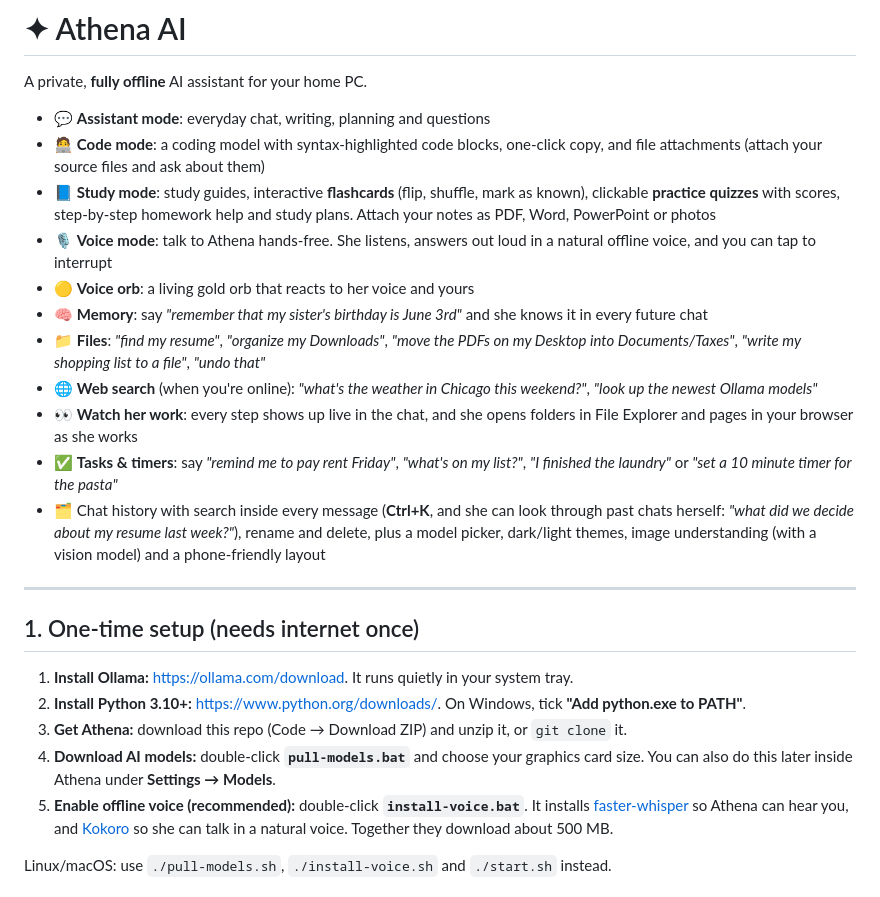
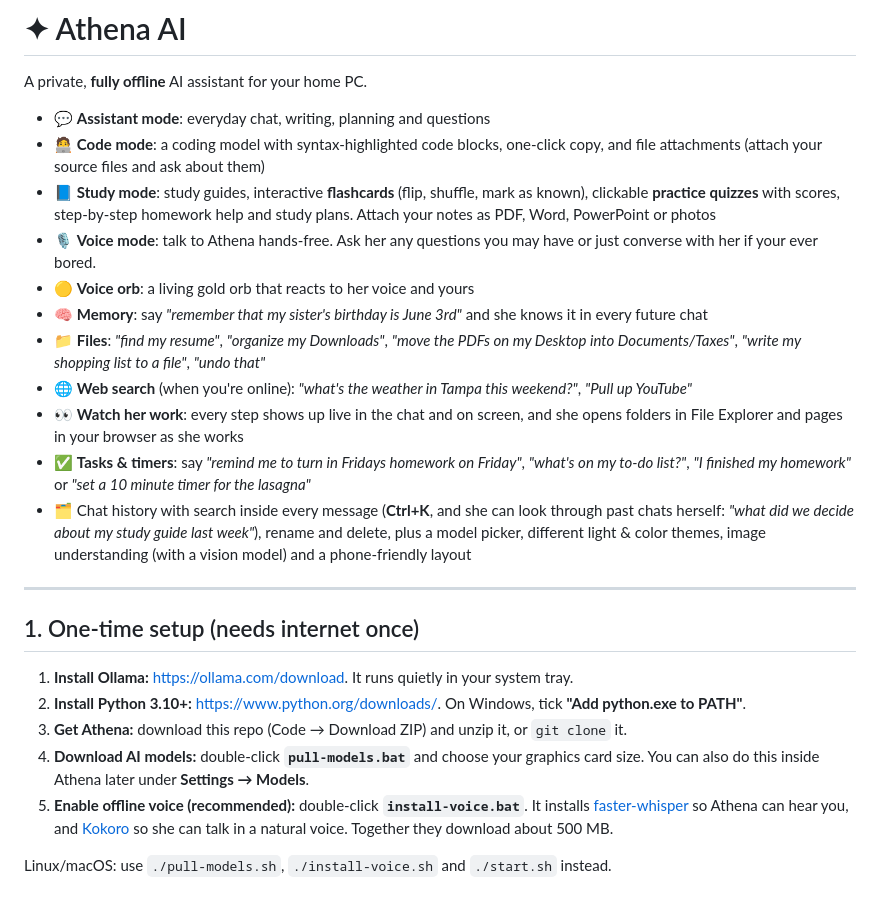
Before and after one commit to Brad3n0/Athena, a Markdown page: README.md, the part around the change. GitHub-like rendering.

```diff
--- a/README.md
+++ b/README.md
@@ -5,14 +5,14 @@ A private, **fully offline** AI assistant for your home PC.
 - 💬 **Assistant mode**: everyday chat, writing, planning and questions
 - 🧑‍💻 **Code mode**: a coding model with syntax-highlighted code blocks, one-click copy, and file attachments (attach your source files and ask about them)
 - 📘 **Study mode**: study guides, interactive **flashcards** (flip, shuffle, mark as known), clickable **practice quizzes** with scores, step-by-step homework help and study plans. Attach your notes as PDF, Word, PowerPoint or photos
-- 🎙️ **Voice mode**: talk to Athena hands-free. She listens, answers out loud in a natural offline voice, and you can tap to interrupt
+- 🎙️ **Voice mode**: talk to Athena hands-free. Ask her any questions you may have or just converse with her if your ever bored.
 - 🟡 **Voice orb**: a living gold orb that reacts to her voice and yours
 - 🧠 **Memory**: say *"remember that my sister's birthday is June 3rd"* and she knows it in every future chat
 - 📁 **Files**: *"find my resume"*, *"organize my Downloads"*, *"move the PDFs on my Desktop into Documents/Taxes"*, *"write my shopping list to a file"*, *"undo that"*
-- 🌐 **Web search** (when you're online): *"what's the weather in Chicago this weekend?"*, *"look up the newest Ollama models"*
-- 👀 **Watch her work**: every step shows up live in the chat, and she opens folders in File Explorer and pages in your browser as she works
-- ✅ **Tasks & timers**: say *"remind me to pay rent Friday"*, *"what's on my list?"*, *"I finished the laundry"* or *"set a 10 minute timer for the pasta"*
-- 🗂️ Chat history with search inside every message (**Ctrl+K**, and she can look through past chats herself: *"what did we decide about my resume last week?"*), rename and delete, plus a model picker, dark/light themes, image understanding (with a vision model) and a phone-friendly layout
+- 🌐 **Web search** (when you're online): *"what's the weather in Tampa this weekend?"*, *"Pull up YouTube"*
+- 👀 **Watch her work**: every step shows up live in the chat and on screen, and she opens folders in File Explorer and pages in your browser as she works
+- ✅ **Tasks & timers**: say *"remind me to turn in Fridays homework on Friday"*, *"what's on my to-do list?"*, *"I finished my homework"* or *"set a 10 minute timer for the lasagna"*
+- 🗂️ Chat history with search inside every message (**Ctrl+K**, and she can look through past chats herself: *"what did we decide about my study guide last week"*), rename and delete, plus a model picker, different light & color themes, image understanding (with a vision model) and a phone-friendly layout
 
 ---
 
@@ -21,7 +21,7 @@ A private, **fully offline** AI assistant for your home PC.
 1. **Install Ollama:** https://ollama.com/download. It runs quietly in your system tray.
 2. **Install Python 3.10+:** https://www.python.org/downloads/. On Windows, tick **"Add python.exe to PATH"**.
 3. **Get Athena:** download this repo (Code → Download ZIP) and unzip it, or `git clone` it.
-4. **Download AI models:** double-click **`pull-models.bat`** and choose your graphics card size. You can also do this later inside Athena under **Settings → Models**.
+4. **Download AI models:** double-click **`pull-models.bat`** and choose your graphics card size. You can also do this  inside Athena later under **Settings → Models**.
 5. **Enable offline voice (recommended):** double-click **`install-voice.bat`**. It installs [faster-whisper](https://github.com/SYSTRAN/faster-whisper) so Athena can hear you, and [Kokoro](https://github.com/thewh1teagle/kokoro-onnx) so she can talk in a natural voice. Together they download about 500 MB.
 
 Linux/macOS: use `./pull-models.sh`, `./install-voice.sh` and `./start.sh` instead.
```
